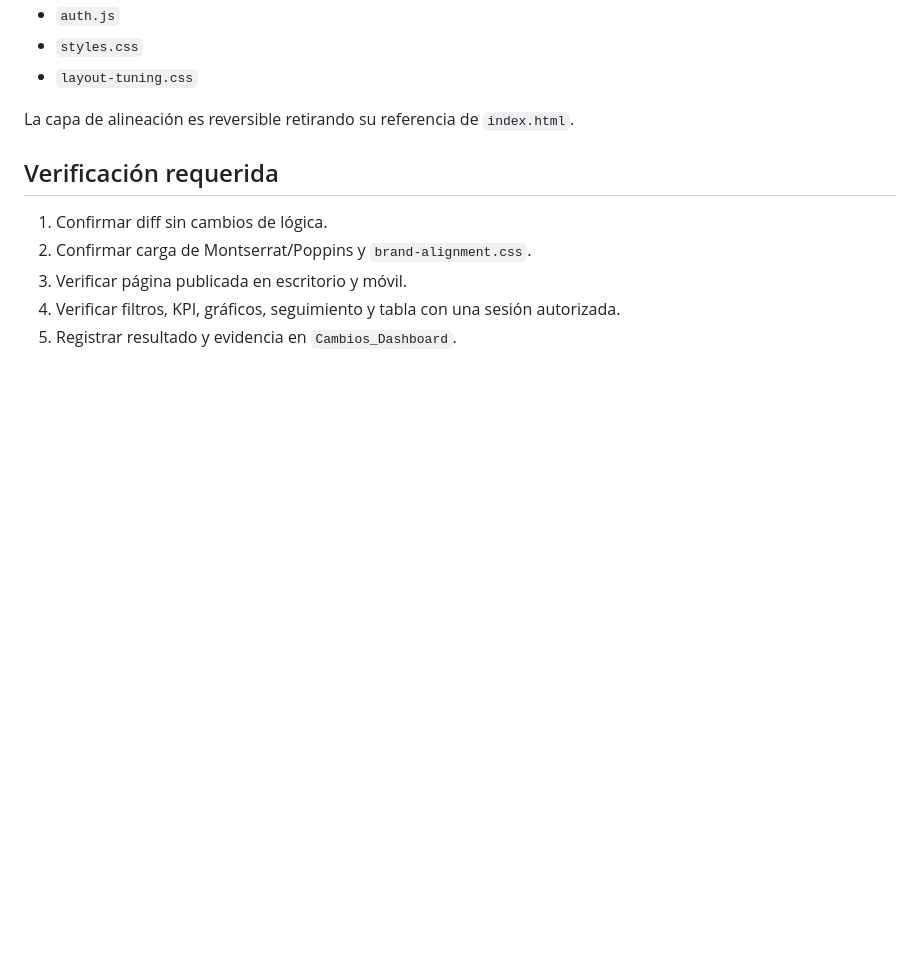
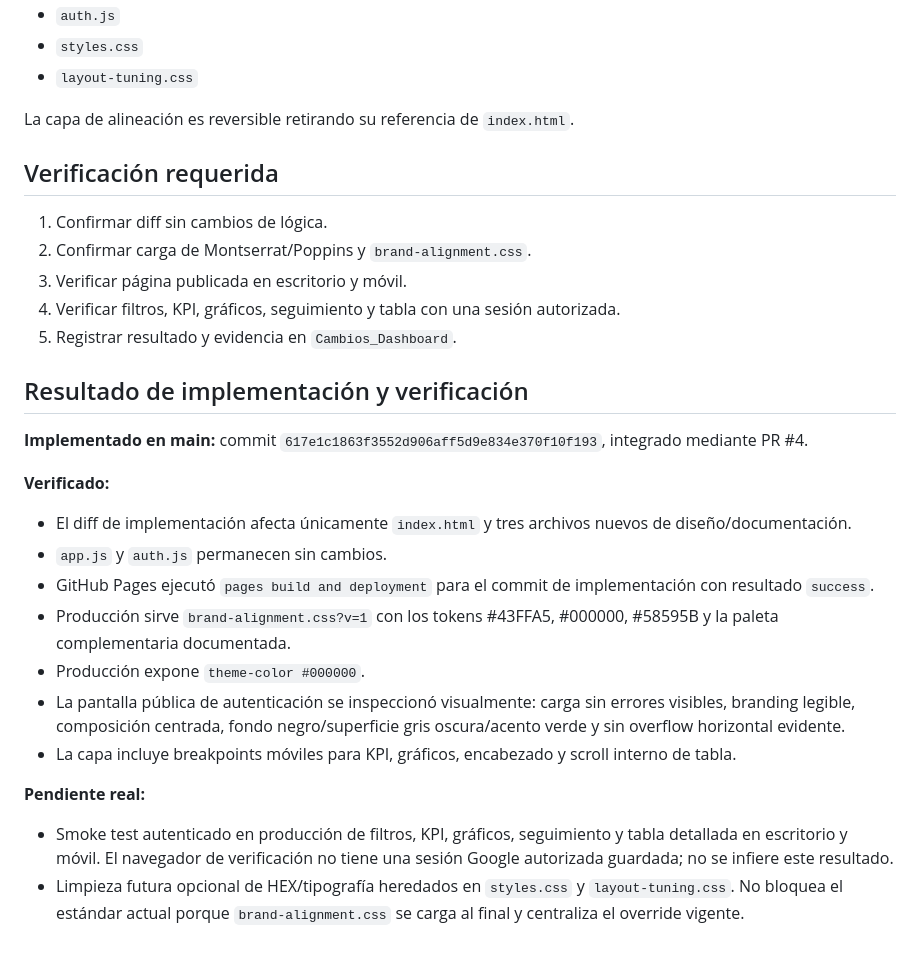
Before and after one commit to Femacchi12/dashboard-redmine, a Markdown page: docs/visual-alignment-2026-10-10.md, the part around the change. Drawn GitHub-style; blank space fills up the shorter version.

Commit message:
docs: record Redmine brand deployment verification

```diff
--- a/docs/visual-alignment-2026-10-10.md
+++ b/docs/visual-alignment-2026-10-10.md
@@ -58,3 +58,21 @@ La capa de alineación es reversible retirando su referencia de `index.html`.
 3. Verificar página publicada en escritorio y móvil.
 4. Verificar filtros, KPI, gráficos, seguimiento y tabla con una sesión autorizada.
 5. Registrar resultado y evidencia en `Cambios_Dashboard`.
+
+
+## Resultado de implementación y verificación
+
+**Implementado en main:** commit `617e1c1863f3552d906aff5d9e834e370f10f193`, integrado mediante PR #4.
+
+**Verificado:**
+- El diff de implementación afecta únicamente `index.html` y tres archivos nuevos de diseño/documentación.
+- `app.js` y `auth.js` permanecen sin cambios.
+- GitHub Pages ejecutó `pages build and deployment` para el commit de implementación con resultado `success`.
+- Producción sirve `brand-alignment.css?v=1` con los tokens #43FFA5, #000000, #58595B y la paleta complementaria documentada.
+- Producción expone `theme-color #000000`.
+- La pantalla pública de autenticación se inspeccionó visualmente: carga sin errores visibles, branding legible, composición centrada, fondo negro/superficie gris oscura/acento verde y sin overflow horizontal evidente.
+- La capa incluye breakpoints móviles para KPI, gráficos, encabezado y scroll interno de tabla.
+
+**Pendiente real:**
+- Smoke test autenticado en producción de filtros, KPI, gráficos, seguimiento y tabla detallada en escritorio y móvil. El navegador de verificación no tiene una sesión Google autorizada guardada; no se infiere este resultado.
+- Limpieza futura opcional de HEX/tipografía heredados en `styles.css` y `layout-tuning.css`. No bloquea el estándar actual porque `brand-alignment.css` se carga al final y centraliza el override vigente.
```
